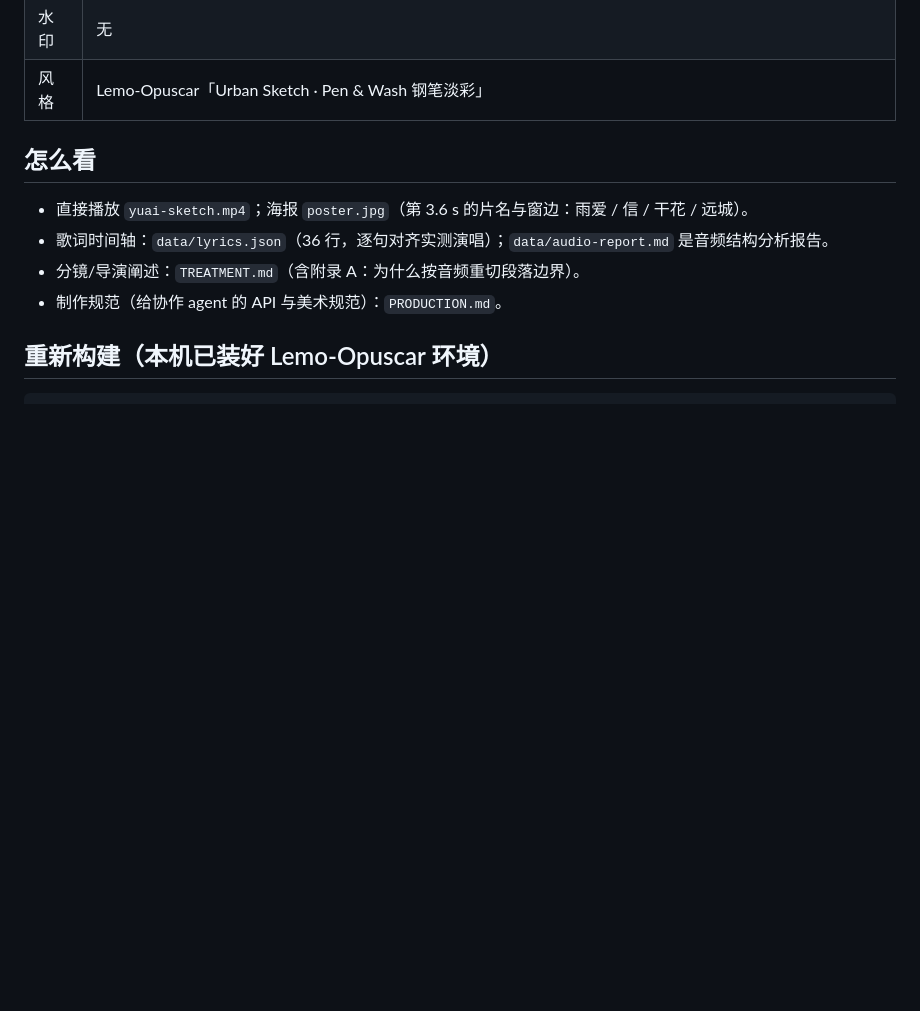
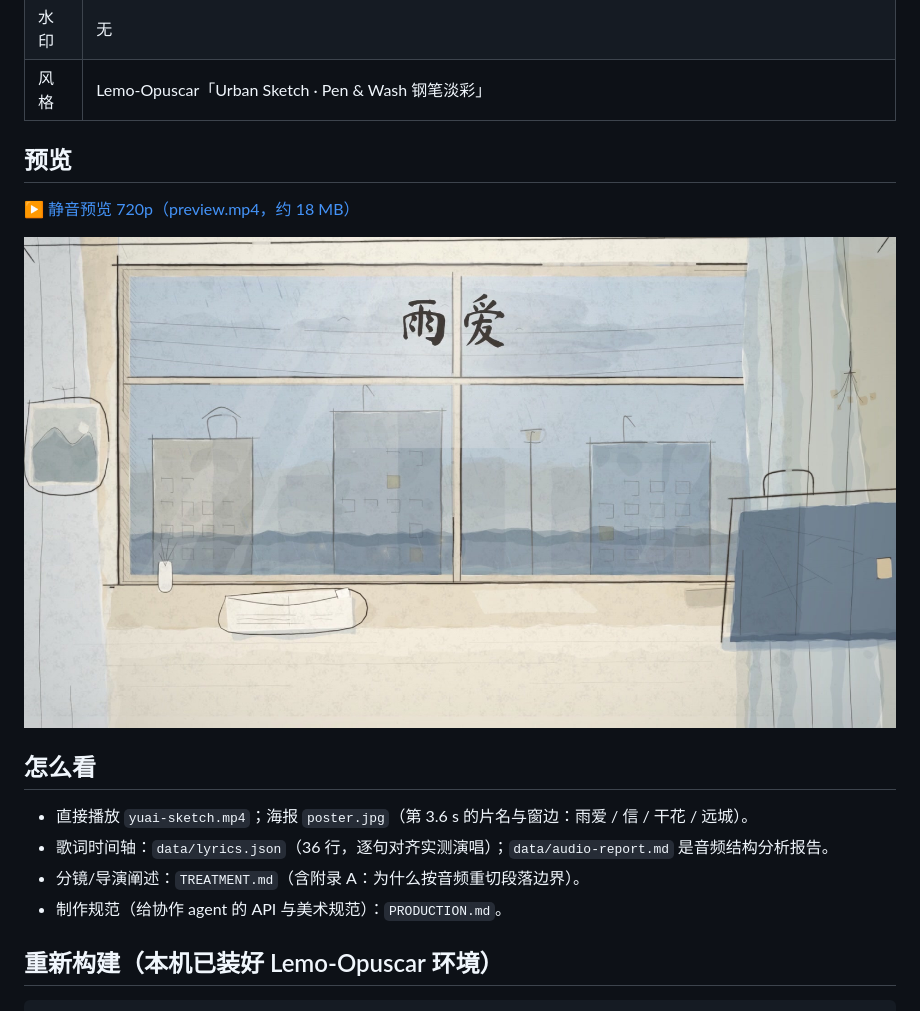
Before and after one commit to sl413/yuai-sketch, a Markdown page: README.md, the part around the change. GitHub-like rendering; blank space fills up the shorter version.

Commit message:
README：加静音预览与海报图

```diff
--- a/README.md
+++ b/README.md
@@ -12,6 +12,12 @@
 | 字幕 | 36 行歌词，手写体（马善政 Ma Shan Zheng + Caveat 混排），深灰墨色，底部居中逐行淡入；另附 `yuai-sketch.srt` |
 | 水印 | 无 |
 | 风格 | Lemo-Opuscar「Urban Sketch · Pen & Wash 钢笔淡彩」 |
+
+## 预览
+
+[▶ 静音预览 720p（preview.mp4，约 18 MB）](preview.mp4)
+
+![海报：片名与窗边](poster.jpg)
 
 ## 怎么看
 
```
